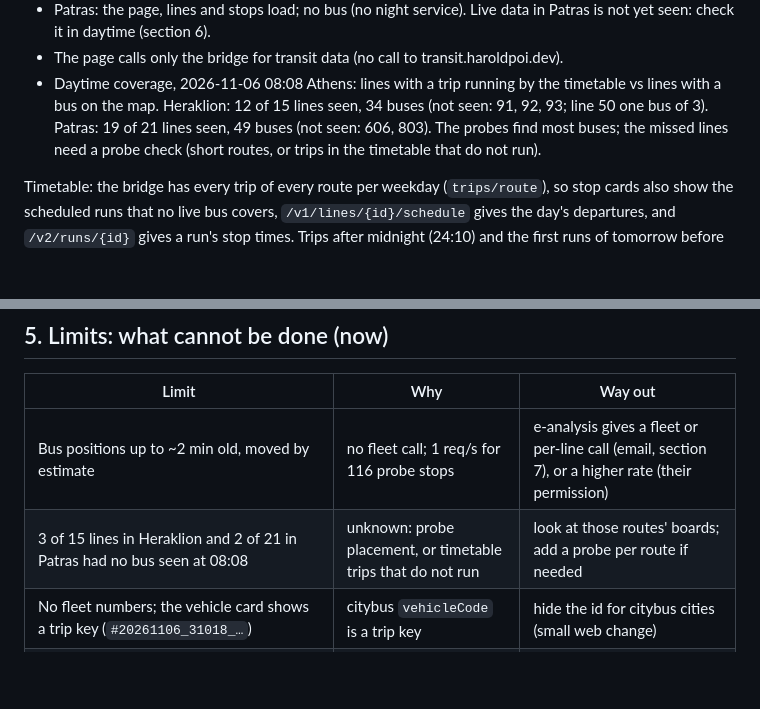
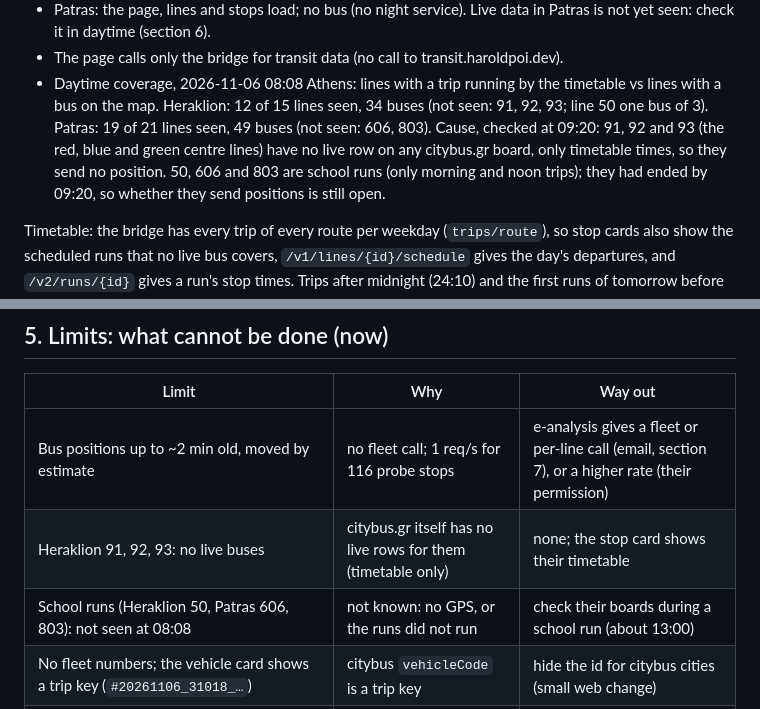
Before and after one commit to angelospk/athens-transit-map, a Markdown page: docs/research/citybus-prototype.md, 2 parts joined by grey strips. Rendered like a GitHub page; blank space fills up the shorter version.

Commit message:
citybus prototype report: why lines 91-93 and school runs show no bus

```diff
--- a/docs/research/citybus-prototype.md
+++ b/docs/research/citybus-prototype.md
@@ -56,8 +56,10 @@ The positions in a board are real coordinates: on Heraklion stop 1235 the bus of
 - The page calls only the bridge for transit data (no call to transit.haroldpoi.dev).
 - Daytime coverage, 2026-11-06 08:08 Athens: lines with a trip running by the timetable vs lines with
   a bus on the map. Heraklion: 12 of 15 lines seen, 34 buses (not seen: 91, 92, 93; line 50 one bus
-  of 3). Patras: 19 of 21 lines seen, 49 buses (not seen: 606, 803). The probes find most buses;
-  the missed lines need a probe check (short routes, or trips in the timetable that do not run).
+  of 3). Patras: 19 of 21 lines seen, 49 buses (not seen: 606, 803). Cause, checked at 09:20:
+  91, 92 and 93 (the red, blue and green centre lines) have no live row on any citybus.gr board,
+  only timetable times, so they send no position. 50, 606 and 803 are school runs (only morning
+  and noon trips); they had ended by 09:20, so whether they send positions is still open.
 
 Timetable: the bridge has every trip of every route per weekday (`trips/route`), so stop cards also
 show the scheduled runs that no live bus covers, `/v1/lines/{id}/schedule` gives the day's
@@ -81,7 +83,8 @@ rounds (section 8).
 | Limit | Why | Way out |
 |---|---|---|
 | Bus positions up to ~2 min old, moved by estimate | no fleet call; 1 req/s for 116 probe stops | e-analysis gives a fleet or per-line call (email, section 7), or a higher rate (their permission) |
-| 3 of 15 lines in Heraklion and 2 of 21 in Patras had no bus seen at 08:08 | unknown: probe placement, or timetable trips that do not run | look at those routes' boards; add a probe per route if needed |
+| Heraklion 91, 92, 93: no live buses | citybus.gr itself has no live rows for them (timetable only) | none; the stop card shows their timetable |
+| School runs (Heraklion 50, Patras 606, 803): not seen at 08:08 | not known: no GPS, or the runs did not run | check their boards during a school run (about 13:00) |
 | No fleet numbers; the vehicle card shows a trip key (`#20261106_31018_…`) | citybus `vehicleCode` is a trip key | hide the id for citybus cities (small web change) |
 | No delay («χωρίς δρομολόγιο») | live buses are not matched to timetable runs | match by route and time (bridge work, M) |
 | Timetable per weekday only; no public holidays | the API has days 0-6, no dates | holiday table, as athens-transit-rt has |
```
